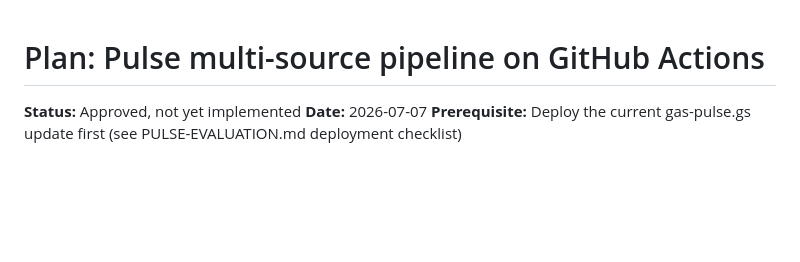
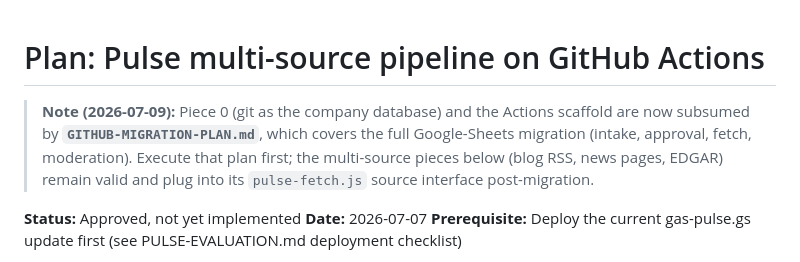
Before and after one commit to zack0liver/cltstartup-index, a Markdown page: PULSE-SOURCES-PLAN.md, the part around the change. Drawn GitHub-style; blank space fills up the shorter version.

```diff
--- a/PULSE-SOURCES-PLAN.md
+++ b/PULSE-SOURCES-PLAN.md
@@ -1,4 +1,10 @@
 # Plan: Pulse multi-source pipeline on GitHub Actions
+
+> **Note (2026-07-09):** Piece 0 (git as the company database) and the Actions scaffold are
+> now subsumed by **`GITHUB-MIGRATION-PLAN.md`**, which covers the full Google-Sheets
+> migration (intake, approval, fetch, moderation). Execute that plan first; the multi-source
+> pieces below (blog RSS, news pages, EDGAR) remain valid and plug into its `pulse-fetch.js`
+> source interface post-migration.
 
 **Status:** Approved, not yet implemented
 **Date:** 2026-07-07
```
Also changed, not shown: GITHUB-MIGRATION-PLAN.md (added, +242 -0 lines), SESSION-LOG.md (+8 -0 lines).
